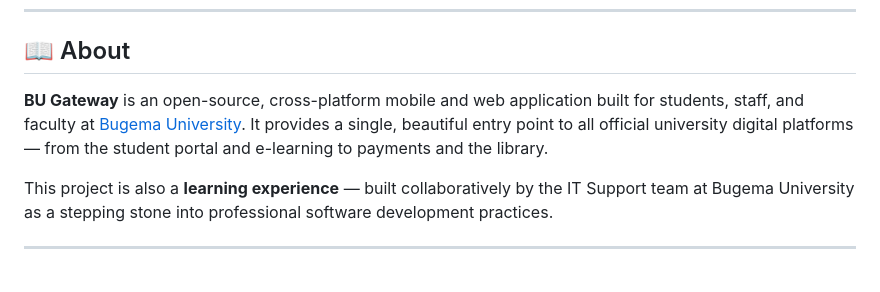
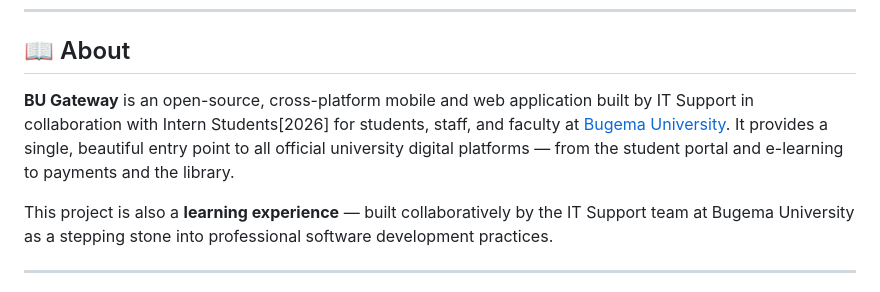
Before and after one commit to C-H-I-R-W-A/BU-Gateway, a Markdown page: README.md, the part around the change. GitHub-like rendering.

Commit message:
Revise project description in README.md
Updated the description to include collaboration with Intern Students.

```diff
--- a/README.md
+++ b/README.md
@@ -21,7 +21,7 @@
 
 ## 📖 About
 
-**BU Gateway** is an open-source, cross-platform mobile and web application built for students, staff, and faculty at [Bugema University](https://bugemauniv.ac.ug/). It provides a single, beautiful entry point to all official university digital platforms — from the student portal and e-learning to payments and the library.
+**BU Gateway** is an open-source, cross-platform mobile and web application built by IT Support in collaboration with Intern Students[2026] for students, staff, and faculty at [Bugema University](https://bugemauniv.ac.ug/). It provides a single, beautiful entry point to all official university digital platforms — from the student portal and e-learning to payments and the library.
 
 This project is also a **learning experience** — built collaboratively by the IT Support team at Bugema University as a stepping stone into professional software development practices.
 
```
